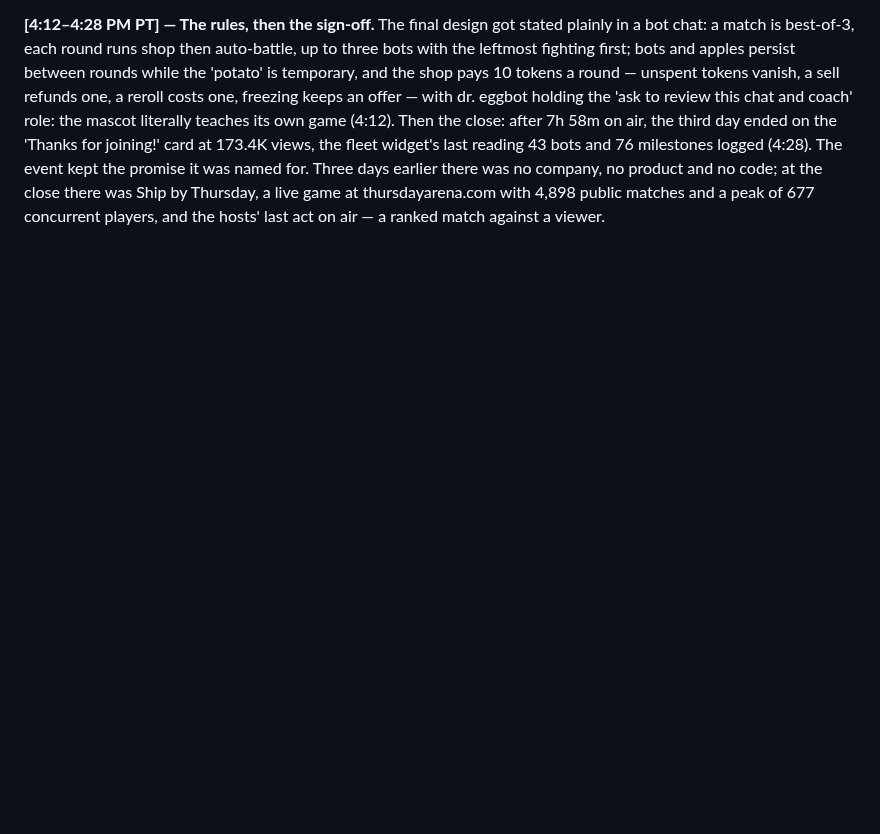
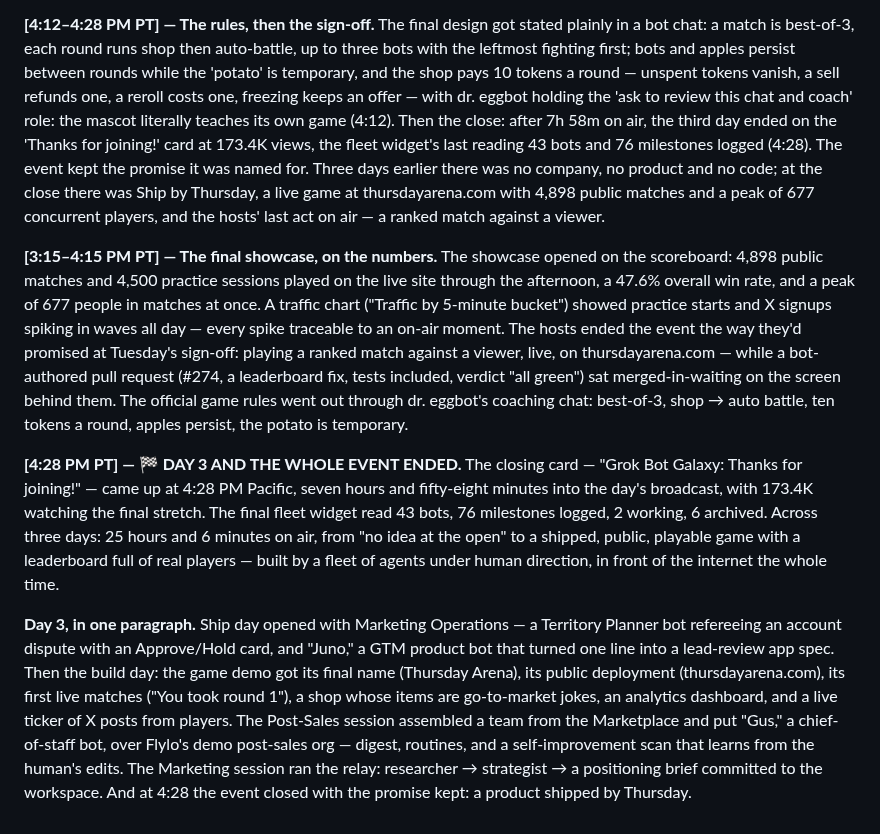
Before and after one commit to shashwatphd-ai/grok-bot-galaxy-live, a Markdown page: commentary-log.md, the part around the change. Rendered like a GitHub page; blank space fills up the shorter version.

Commit message:
live update

```diff
--- a/commentary-log.md
+++ b/commentary-log.md
@@ -206,3 +206,11 @@ The session showed marketing as a relay of specialists rather than one clever ch
 
 **[4:12–4:28 PM PT] — The rules, then the sign-off.**
 The final design got stated plainly in a bot chat: a match is best-of-3, each round runs shop then auto-battle, up to three bots with the leftmost fighting first; bots and apples persist between rounds while the 'potato' is temporary, and the shop pays 10 tokens a round — unspent tokens vanish, a sell refunds one, a reroll costs one, freezing keeps an offer — with dr. eggbot holding the 'ask to review this chat and coach' role: the mascot literally teaches its own game (4:12). Then the close: after 7h 58m on air, the third day ended on the 'Thanks for joining!' card at 173.4K views, the fleet widget's last reading 43 bots and 76 milestones logged (4:28). The event kept the promise it was named for. Three days earlier there was no company, no product and no code; at the close there was Ship by Thursday, a live game at thursdayarena.com with 4,898 public matches and a peak of 677 concurrent players, and the hosts' last act on air — a ranked match against a viewer.
+
+**[3:15–4:15 PM PT] — The final showcase, on the numbers.**
+The showcase opened on the scoreboard: 4,898 public matches and 4,500 practice sessions played on the live site through the afternoon, a 47.6% overall win rate, and a peak of 677 people in matches at once. A traffic chart ("Traffic by 5-minute bucket") showed practice starts and X signups spiking in waves all day — every spike traceable to an on-air moment. The hosts ended the event the way they'd promised at Tuesday's sign-off: playing a ranked match against a viewer, live, on thursdayarena.com — while a bot-authored pull request (#274, a leaderboard fix, tests included, verdict "all green") sat merged-in-waiting on the screen behind them. The official game rules went out through dr. eggbot's coaching chat: best-of-3, shop → auto battle, ten tokens a round, apples persist, the potato is temporary.
+
+**[4:28 PM PT] — 🏁 DAY 3 AND THE WHOLE EVENT ENDED.**
+The closing card — "Grok Bot Galaxy: Thanks for joining!" — came up at 4:28 PM Pacific, seven hours and fifty-eight minutes into the day's broadcast, with 173.4K watching the final stretch. The final fleet widget read 43 bots, 76 milestones logged, 2 working, 6 archived. Across three days: 25 hours and 6 minutes on air, from "no idea at the open" to a shipped, public, playable game with a leaderboard full of real players — built by a fleet of agents under human direction, in front of the internet the whole time.
+
+**Day 3, in one paragraph.** Ship day opened with Marketing Operations — a Territory Planner bot refereeing an account dispute with an Approve/Hold card, and "Juno," a GTM product bot that turned one line into a lead-review app spec. Then the build day: the game demo got its final name (Thursday Arena), its public deployment (thursdayarena.com), its first live matches ("You took round 1"), a shop whose items are go-to-market jokes, an analytics dashboard, and a live ticker of X posts from players. The Post-Sales session assembled a team from the Marketplace and put "Gus," a chief-of-staff bot, over Flylo's demo post-sales org — digest, routines, and a self-improvement scan that learns from the human's edits. The Marketing session ran the relay: researcher → strategist → a positioning brief committed to the workspace. And at 4:28 the event closed with the promise kept: a product shipped by Thursday.
```
